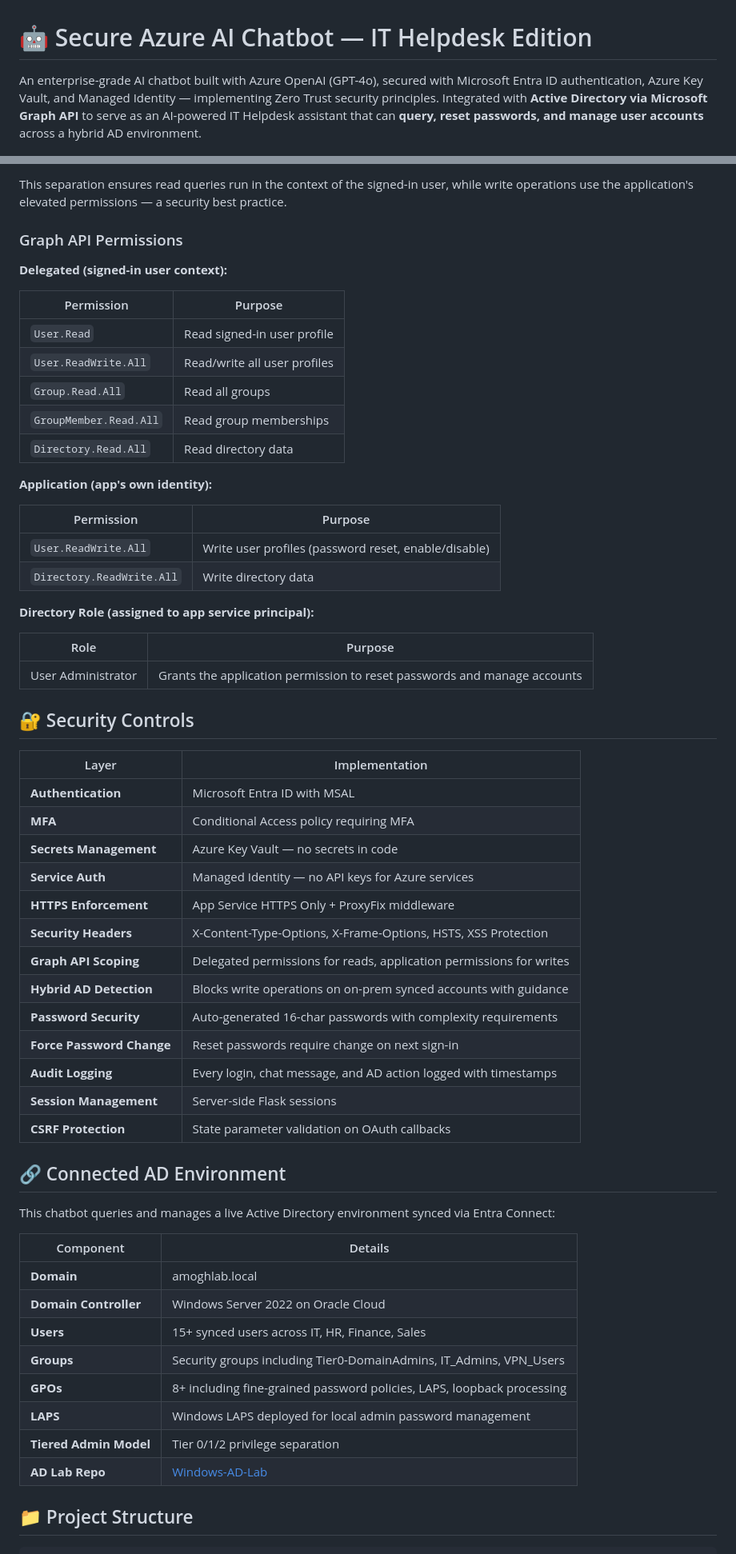
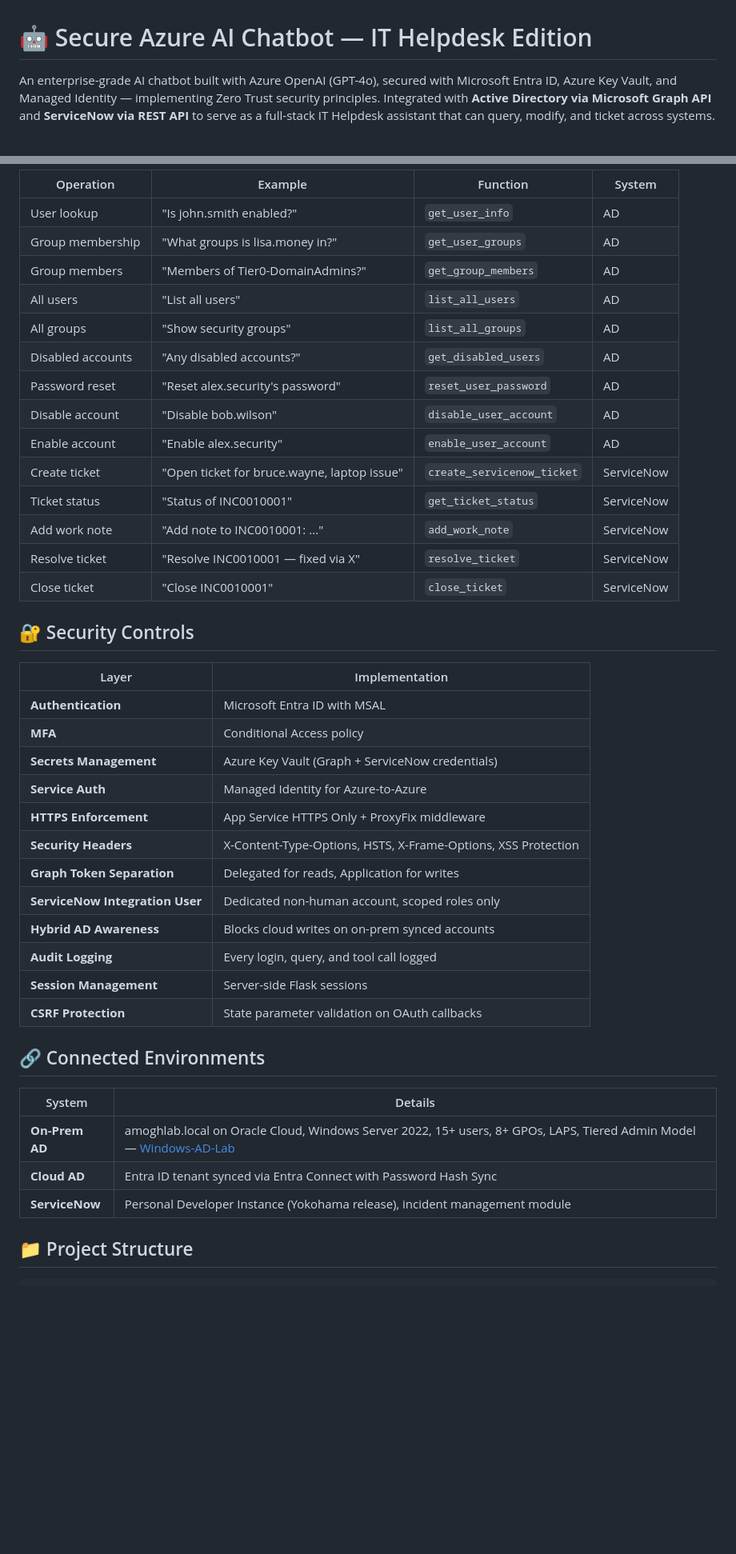
Before and after one commit to Amogh-Karankal/azure-secure-ai-chatbot, a Markdown page: README.md, 2 parts joined by grey strips. Shown at 80% size. Drawn GitHub-style; blank space fills up the shorter version.

```diff
--- a/README.md
+++ b/README.md
@@ -1,6 +1,6 @@
 # 🤖 Secure Azure AI Chatbot — IT Helpdesk Edition
 
-An enterprise-grade AI chatbot built with Azure OpenAI (GPT-4o), secured with Microsoft Entra ID authentication, Azure Key Vault, and Managed Identity — implementing Zero Trust security principles. Integrated with **Active Directory via Microsoft Graph API** to serve as an AI-powered IT Helpdesk assistant that can **query, reset passwords, and manage user accounts** across a hybrid AD environment.
+An enterprise-grade AI chatbot built with Azure OpenAI (GPT-4o), secured with Microsoft Entra ID, Azure Key Vault, and Managed Identity — implementing Zero Trust security principles. Integrated with **Active Directory via Microsoft Graph API** and **ServiceNow via REST API** to serve as a full-stack IT Helpdesk assistant that can query, modify, and ticket across systems.
 
 ![Python](https://img.shields.io/badge/Python-3.11-blue?logo=python)
 ![Azure OpenAI](https://img.shields.io/badge/Azure%20OpenAI-GPT--4o-orange?logo=openai)
@@ -82,62 +67,44 @@ User signs in with temp password → forced to change it
-This separation ensures read queries run in the context of the signed-in user, while write operations use the application's elevated permissions — a security best practice.
-
-### Graph API Permissions
-
-**Delegated (signed-in user context):**
-
-| Permission | Purpose |
-|-----------|---------|
-| `User.Read` | Read signed-in user profile |
-| `User.ReadWrite.All` | Read/write all user profiles |
-| `Group.Read.All` | Read all groups |
-| `GroupMember.Read.All` | Read group memberships |
-| `Directory.Read.All` | Read directory data |
-
-**Application (app's own identity):**
-
-| Permission | Purpose |
-|-----------|---------|
-| `User.ReadWrite.All` | Write user profiles (password reset, enable/disable) |
-| `Directory.ReadWrite.All` | Write directory data |
-
-**Directory Role (assigned to app service principal):**
-
-| Role | Purpose |
-|------|---------|
-| User Administrator | Grants the application permission to reset passwords and manage accounts |
+| Operation | Example | Function | System |
+|-----------|---------|----------|--------|
+| User lookup | "Is john.smith enabled?" | `get_user_info` | AD |
+| Group membership | "What groups is lisa.money in?" | `get_user_groups` | AD |
+| Group members | "Members of Tier0-DomainAdmins?" | `get_group_members` | AD |
+| All users | "List all users" | `list_all_users` | AD |
+| All groups | "Show security groups" | `list_all_groups` | AD |
+| Disabled accounts | "Any disabled accounts?" | `get_disabled_users` | AD |
+| Password reset | "Reset alex.security's password" | `reset_user_password` | AD |
+| Disable account | "Disable bob.wilson" | `disable_user_account` | AD |
+| Enable account | "Enable alex.security" | `enable_user_account` | AD |
+| Create ticket | "Open ticket for bruce.wayne, laptop issue" | `create_servicenow_ticket` | ServiceNow |
+| Ticket status | "Status of INC0010001" | `get_ticket_status` | ServiceNow |
+| Add work note | "Add note to INC0010001: ..." | `add_work_note` | ServiceNow |
+| Resolve ticket | "Resolve INC0010001 — fixed via X" | `resolve_ticket` | ServiceNow |
+| Close ticket | "Close INC0010001" | `close_ticket` | ServiceNow |
 
 ## 🔐 Security Controls
 
 | Layer | Implementation |
 |-------|---------------|
 | **Authentication** | Microsoft Entra ID with MSAL |
-| **MFA** | Conditional Access policy requiring MFA |
-| **Secrets Management** | Azure Key Vault — no secrets in code |
-| **Service Auth** | Managed Identity — no API keys for Azure services |
+| **MFA** | Conditional Access policy |
+| **Secrets Management** | Azure Key Vault (Graph + ServiceNow credentials) |
+| **Service Auth** | Managed Identity for Azure-to-Azure |
 | **HTTPS Enforcement** | App Service HTTPS Only + ProxyFix middleware |
-| **Security Headers** | X-Content-Type-Options, X-Frame-Options, HSTS, XSS Protection |
-| **Graph API Scoping** | Delegated permissions for reads, application permissions for writes |
-| **Hybrid AD Detection** | Blocks write operations on on-prem synced accounts with guidance |
-| **Password Security** | Auto-generated 16-char passwords with complexity requirements |
-| **Force Password Change** | Reset passwords require change on next sign-in |
-| **Audit Logging** | Every login, chat message, and AD action logged with timestamps |
+| **Security Headers** | X-Content-Type-Options, HSTS, X-Frame-Options, XSS Protection |
+| **Graph Token Separation** | Delegated for reads, Application for writes |
+| **ServiceNow Integration User** | Dedicated non-human account, scoped roles only |
+| **Hybrid AD Awareness** | Blocks cloud writes on on-prem synced accounts |
+| **Audit Logging** | Every login, query, and tool call logged |
 | **Session Management** | Server-side Flask sessions |
 | **CSRF Protection** | State parameter validation on OAuth callbacks |
 
-## 🔗 Connected AD Environment
+## 🔗 Connected Environments
 
-This chatbot queries and manages a live Active Directory environment synced via Entra Connect:
-
-| Component | Details |
-|-----------|---------|
-| **Domain** | amoghlab.local |
-| **Domain Controller** | Windows Server 2022 on Oracle Cloud |
-| **Users** | 15+ synced users across IT, HR, Finance, Sales |
-| **Groups** | Security groups including Tier0-DomainAdmins, IT_Admins, VPN_Users |
-| **GPOs** | 8+ including fine-grained password policies, LAPS, loopback processing |
-| **LAPS** | Windows LAPS deployed for local admin password management |
-| **Tiered Admin Model** | Tier 0/1/2 privilege separation |
-| **AD Lab Repo** | [Windows-AD-Lab](https://github.com/Amogh-Karankal/Windows-AD-Lab) |
+| System | Details |
+|--------|---------|
+| **On-Prem AD** | amoghlab.local on Oracle Cloud, Windows Server 2022, 15+ users, 8+ GPOs, LAPS, Tiered Admin Model — [Windows-AD-Lab](https://github.com/Amogh-Karankal/Windows-AD-Lab) |
+| **Cloud AD** | Entra ID tenant synced via Entra Connect with Password Hash Sync |
+| **ServiceNow** | Personal Developer Instance (Yokohama release), incident management module |
 
 ## 📁 Project Structure
 
```
Also changed, not shown: other parts of README.md (+84 -119 lines).
